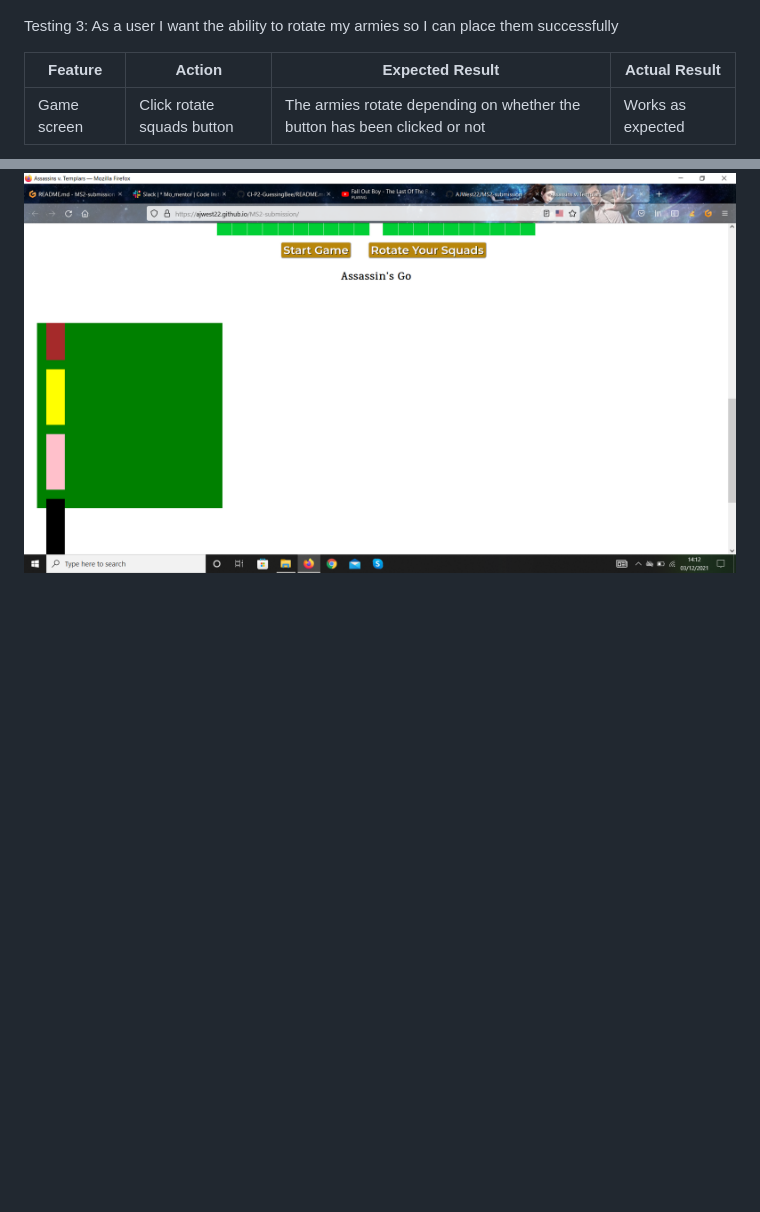
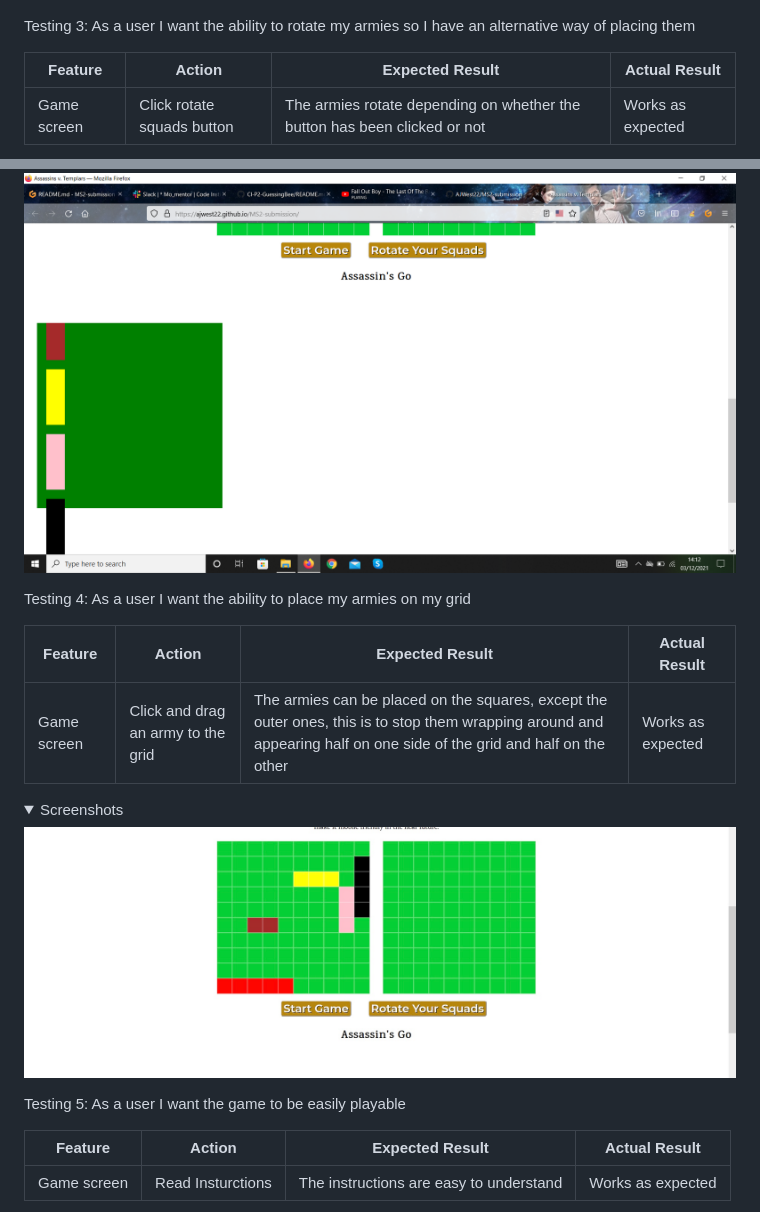
Before and after one commit to AJWest22/MS2-submission, a Markdown page: README.md, 2 parts joined by grey strips. Drawn GitHub-style; pictures changed too: images/armies.jpg (added); folded sections open; blank space fills up the shorter version.

```diff
--- a/README.md
+++ b/README.md
@@ -90,7 +90,7 @@ Testing 2: As a user I want to know whether my shot was successfull or not
 <img src="images/shots.png">
 </details>
 
-Testing 3: As a user I want the ability to rotate my armies so I can place them successfully
+Testing 3: As a user I want the ability to rotate my armies so I have an alternative way of placing them
 
 | **Feature** | **Action** | **Expected Result** | **Actual Result** |
 |-------------|------------|---------------------|-------------------|
@@ -98,3 +98,21 @@ Testing 3: As a user I want the ability to rotate my armies so I can place them
 
 <details><summary>Screenshots</summary>
 <img src="images/rotation.png">
+</details>
+
+Testing 4: As a user I want the ability to place my armies on my grid
+
+| **Feature** | **Action** | **Expected Result** | **Actual Result** |
+|-------------|------------|---------------------|-------------------|
+| Game screen | Click and drag an army to the grid | The armies can be placed on the squares, except the outer ones, this is to stop them wrapping around and appearing half on one side of the grid and half on the other | Works as expected
+
+<details><summary>Screenshots</summary>
+<img src="images/armies.jpg">
+</details>
+
+Testing 5: As a user I want the game to be easily playable
+
+| **Feature** | **Action** | **Expected Result** | **Actual Result** |
+|-------------|------------|---------------------|-------------------|
+| Game screen | Read Insturctions | The instructions are easy to understand | Works as expected
+
```
Also changed, not shown: other parts of README.md (+2 -0 lines), images/instructions.jpg (added).
